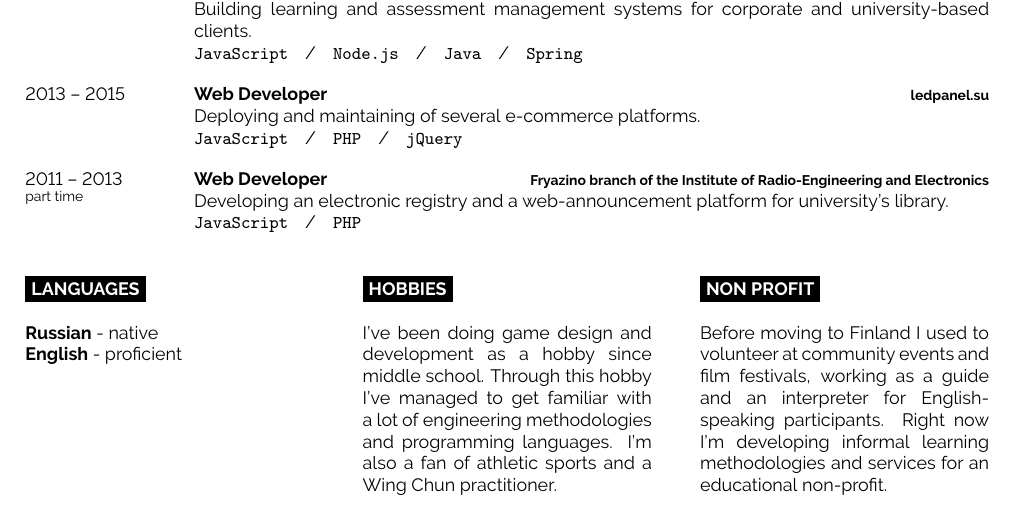
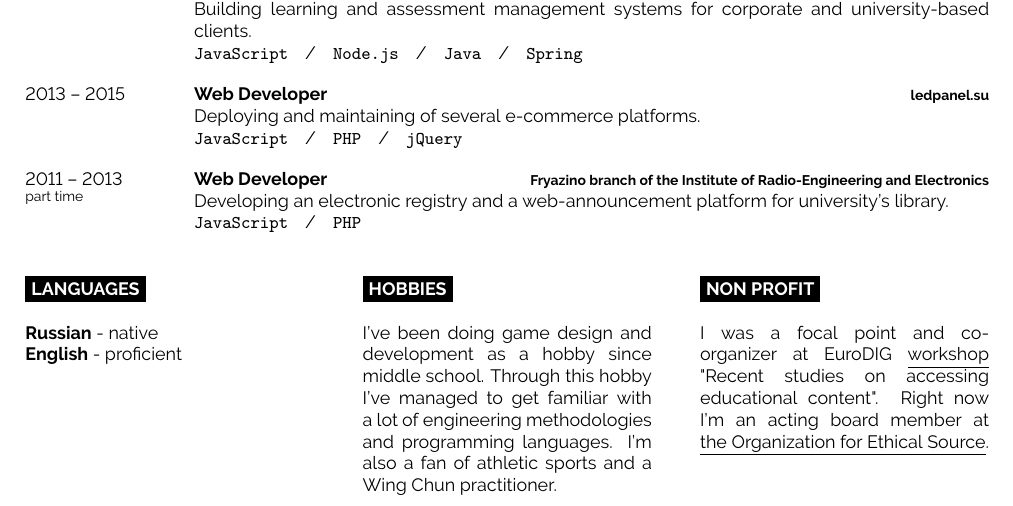
Before and after one commit to Nachasic/cv, a LaTeX document (main.tex): part of the page, cut so that both start at the same text. Compiled offline with pdfLaTeX.

Commit message:
Updated volunteer work

```diff
--- a/main.tex
+++ b/main.tex
@@ -154,8 +154,8 @@
 
 	\cvsect{Non profit}
 
-	{Before moving to Finland I used to volunteer at community events and film festivals, working as a guide and an interpreter for English-speaking participants.}
-	{Right now I'm developing informal learning methodologies and services for an educational non-profit.}
+	{I was a focal point and co-organizer at EuroDIG \href{https://eurodigwiki.org/wiki/Recent_studies_on_accessing_educational_content_%E2%80%93_WS_11_2021}{\underline{workshop}} "Recent studies on accessing educational content".}
+	{Right now I'm an acting board member at \underline{\href{https://ethicalsource.dev/governance/}{the Organization for Ethical Source}}.}
 \end{minipage}
 
 %----------------------------------------------------------------------------------------
```
